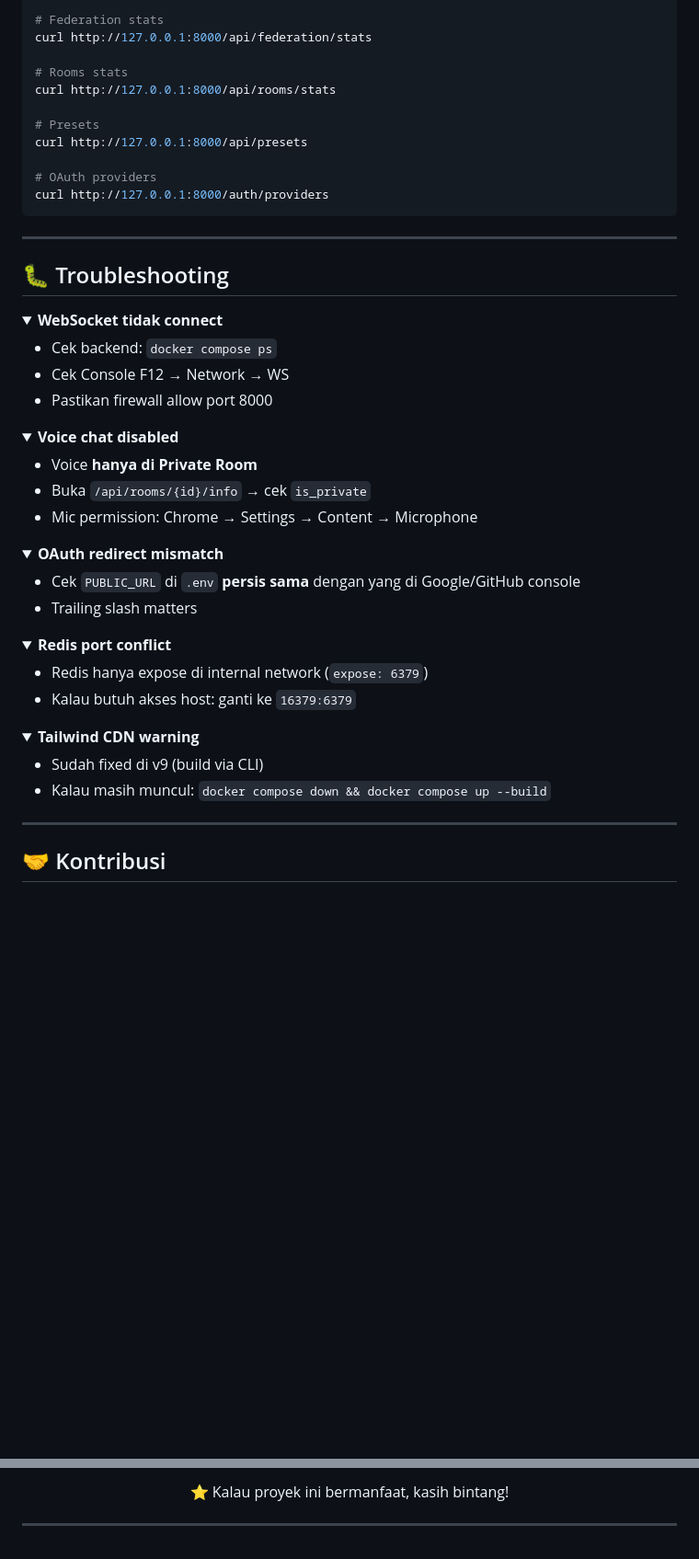
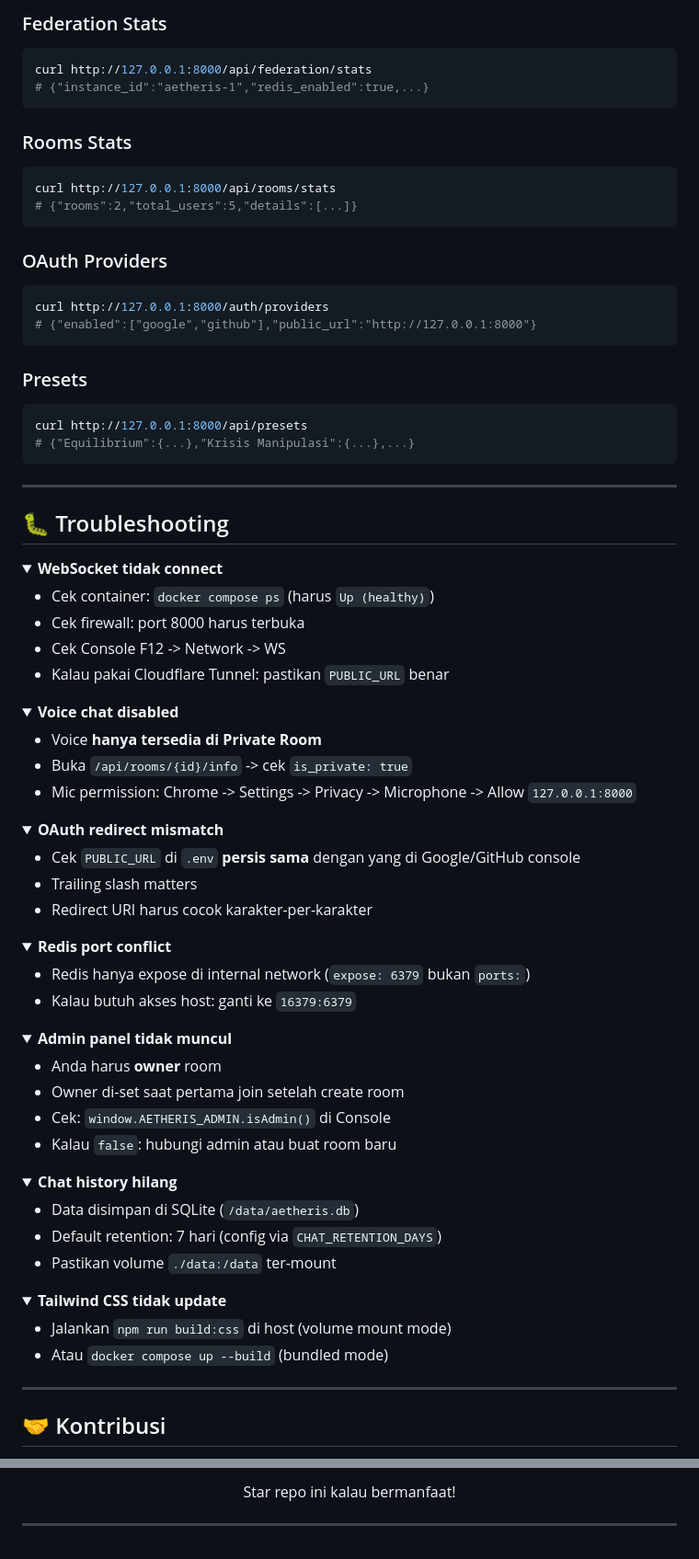
Before and after one commit to duhemen/aetheris, a Markdown page: README.md, 2 parts joined by grey strips. Shown at 92% size. Rendered like a GitHub page; folded sections open; blank space fills up the shorter version.

````diff
--- a/README.md
+++ b/README.md
@@ -489,15 +573,30 @@ curl http://127.0.0.1:8000/api/health
 
-# Federation stats
+### Federation Stats
+
+```bash
 curl http://127.0.0.1:8000/api/federation/stats
+# {"instance_id":"aetheris-1","redis_enabled":true,...}
+```
 
-# Rooms stats
+### Rooms Stats
+
+```bash
 curl http://127.0.0.1:8000/api/rooms/stats
+# {"rooms":2,"total_users":5,"details":[...]}
+```
 
-# Presets
+### OAuth Providers
+
+```bash
+curl http://127.0.0.1:8000/auth/providers
+# {"enabled":["google","github"],"public_url":"http://127.0.0.1:8000"}
+```
+
+### Presets
+
+```bash
 curl http://127.0.0.1:8000/api/presets
-
-# OAuth providers
-curl http://127.0.0.1:8000/auth/providers
+# {"Equilibrium":{...},"Krisis Manipulasi":{...},...}
 ```
 
 ---
@@ -507,17 +606,20 @@ curl http://127.0.0.1:8000/auth/providers
 <details>
 <summary><b>WebSocket tidak connect</b></summary>
 
-- Cek backend: `docker compose ps`
-- Cek Console F12 → Network → WS
-- Pastikan firewall allow port 8000
+- Cek container: `docker compose ps` (harus `Up (healthy)`)
+- Cek firewall: port 8000 harus terbuka
+- Cek Console F12 -> Network -> WS
+- Kalau pakai Cloudflare Tunnel: pastikan `PUBLIC_URL` benar
+
 </details>
 
 <details>
 <summary><b>Voice chat disabled</b></summary>
 
-- Voice **hanya di Private Room**
-- Buka `/api/rooms/{id}/info` → cek `is_private`
-- Mic permission: Chrome → Settings → Content → Microphone
+- Voice **hanya tersedia di Private Room**
+- Buka `/api/rooms/{id}/info` -> cek `is_private: true`
+- Mic permission: Chrome -> Settings -> Privacy -> Microphone -> Allow `127.0.0.1:8000`
+
 </details>
 
 <details>
@@ -525,20 +627,43 @@ curl http://127.0.0.1:8000/auth/providers
 
 - Cek `PUBLIC_URL` di `.env` **persis sama** dengan yang di Google/GitHub console
 - Trailing slash matters
+- Redirect URI harus cocok karakter-per-karakter
+
 </details>
 
 <details>
 <summary><b>Redis port conflict</b></summary>
 
-- Redis hanya expose di internal network (`expose: 6379`)
+- Redis hanya expose di internal network (`expose: 6379` bukan `ports:`)
 - Kalau butuh akses host: ganti ke `16379:6379`
+
 </details>
 
 <details>
-<summary><b>Tailwind CDN warning</b></summary>
+<summary><b>Admin panel tidak muncul</b></summary>
 
-- Sudah fixed di v9 (build via CLI)
-- Kalau masih muncul: `docker compose down && docker compose up --build`
+- Anda harus **owner** room
+- Owner di-set saat pertama join setelah create room
+- Cek: `window.AETHERIS_ADMIN.isAdmin()` di Console
+- Kalau `false`: hubungi admin atau buat room baru
+
+</details>
+
+<details>
+<summary><b>Chat history hilang</b></summary>
+
+- Data disimpan di SQLite (`/data/aetheris.db`)
+- Default retention: 7 hari (config via `CHAT_RETENTION_DAYS`)
+- Pastikan volume `./data:/data` ter-mount
+
+</details>
+
+<details>
+<summary><b>Tailwind CSS tidak update</b></summary>
+
+- Jalankan `npm run build:css` di host (volume mount mode)
+- Atau `docker compose up --build` (bundled mode)
+
 </details>
 
 ---
@@ -614,5 +748,5 @@ Eksekusi teknis end-to-end: arsitektur backend, frontend real-time, federation,
 
-⭐ Kalau proyek ini bermanfaat, kasih bintang!
+Star repo ini kalau bermanfaat!
 
 </div>
 
````
Also changed, not shown: other parts of README.md (+280 -187 lines).
